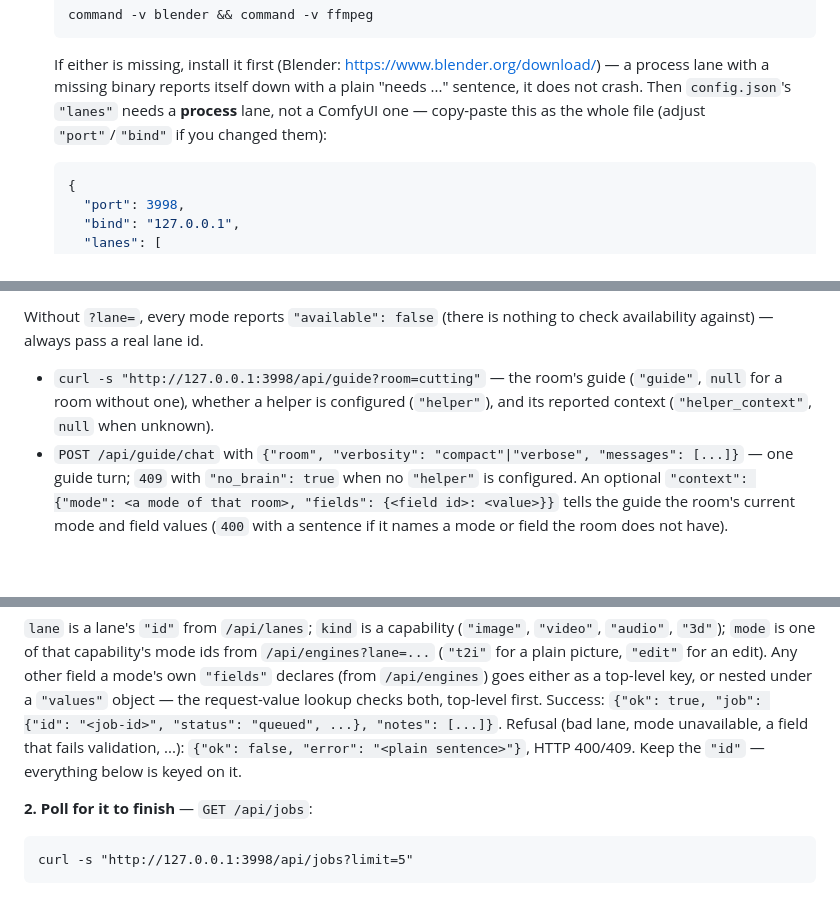
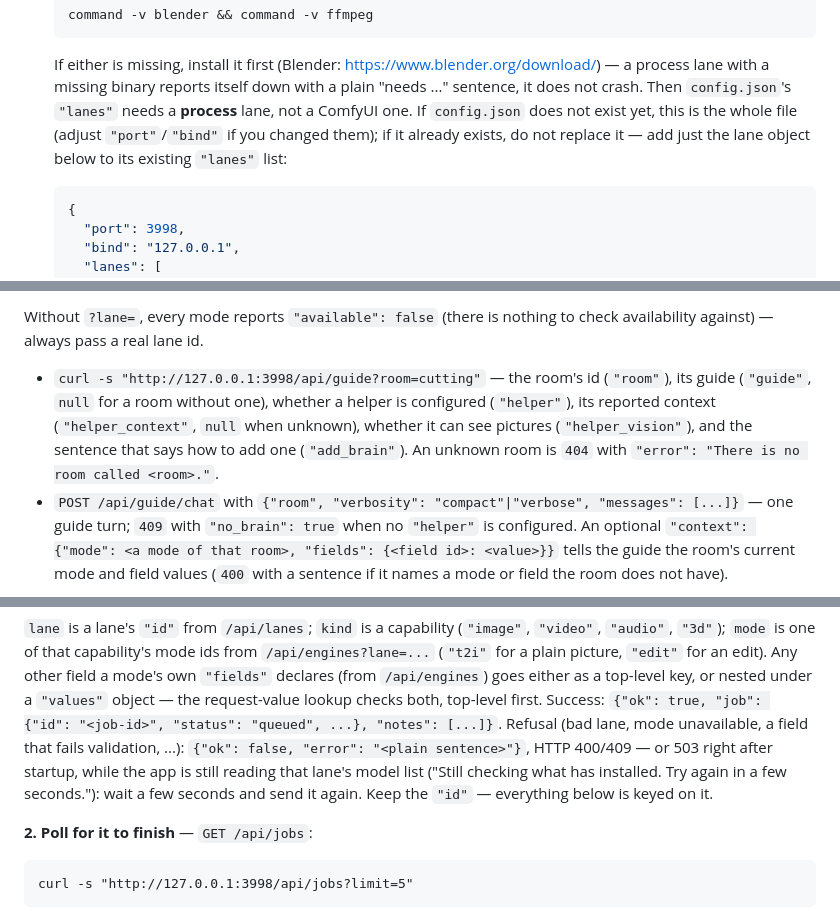
Before and after one commit to Platano78/black-wire-forge, a Markdown page: AGENTS.md, 3 parts joined by grey strips. GitHub-like rendering; blank space fills up the shorter version.

Commit message:
AGENTS.md: the no-GPU lane never overwrites a config; startup prefixes, 503 and /api/guide fields as the server has them
Four wording fixes from the v1.1.0 gate (F8, F12, F19, F20):
- the no-GPU step said to copy-paste the process lane config as the whole file,
  which clobbers an existing config.json; it now says so only when the file does
  not exist yet, and otherwise to add the lane to its lanes list;
- the startup lines show the [ok] / [info] prefixes log() prints (server.py log());
- /api/generate's refusals list the 503 returned while discovery has not read a
  lane yet (server.py generate(), the "Still checking ..." sentence);
- /api/guide lists room, helper_vision and add_brain, and the 404 for an unknown
  room (server.py guide_payload()).

Drafted by fork-pi on a local 35B model from
an exact per-file spec; reviewed line by line against the source, one over-long
line rewrapped by hand.

Co-Authored-By: Claude Opus 5.5 <noreply@anthropic.com>
Claude-Session: https://claude.ai/code/session_01XzoYE6LMgVtAQb2WDvVKYd

````diff
--- a/AGENTS.md
+++ b/AGENTS.md
@@ -34,7 +34,9 @@ Ask, in this order, and stop at the first one that applies:
    If either is missing, install it first (Blender: https://www.blender.org/download/) — a
    process lane with a missing binary reports itself down with a plain "needs ..." sentence,
    it does not crash. Then `config.json`'s `"lanes"` needs a **process** lane, not a ComfyUI
-   one — copy-paste this as the whole file (adjust `"port"`/`"bind"` if you changed them):
+   one. If `config.json` does not exist yet, this is the whole file (adjust `"port"`/`"bind"`
+   if you changed them); if it already exists, do not replace it — add just the lane object
+   below to its existing `"lanes"` list:
 
    ```json
    {
@@ -163,9 +165,11 @@ Each mode object has:
 Without `?lane=`, every mode reports `"available": false` (there is nothing to check
 availability against) — always pass a real lane id.
 
-- `curl -s "http://127.0.0.1:3998/api/guide?room=cutting"` — the room's guide (`"guide"`,
-  `null` for a room without one), whether a helper is configured (`"helper"`), and its reported
-  context (`"helper_context"`, `null` when unknown).
+- `curl -s "http://127.0.0.1:3998/api/guide?room=cutting"` — the room's id (`"room"`), its
+  guide (`"guide"`, `null` for a room without one), whether a helper is configured
+  (`"helper"`), its reported context (`"helper_context"`, `null` when unknown), whether it can
+  see pictures (`"helper_vision"`), and the sentence that says how to add one
+  (`"add_brain"`). An unknown room is `404` with `"error": "There is no room called <room>."`.
 - `POST /api/guide/chat` with `{"room", "verbosity": "compact"|"verbose", "messages": [...]}` —
   one guide turn; `409` with `"no_brain": true` when no `"helper"` is configured. An optional
   `"context": {"mode": <a mode of that room>, "fields": {<field id>: <value>}}` tells the guide
@@ -193,8 +197,10 @@ declares (from `/api/engines`) goes either as a top-level key, or nested under a
 object — the request-value lookup checks both, top-level first. Success:
 `{"ok": true, "job": {"id": "<job-id>", "status": "queued", ...}, "notes": [...]}`. Refusal
 (bad lane, mode unavailable, a field that fails validation, ...):
-`{"ok": false, "error": "<plain sentence>"}`, HTTP 400/409. Keep the `"id"` — everything
-below is keyed on it.
+`{"ok": false, "error": "<plain sentence>"}`, HTTP 400/409 — or 503 right after startup,
+while the app is still reading that lane's model list ("Still checking what <lane name> has
+installed. Try again in a few seconds."): wait a few seconds and send it again. Keep the
+`"id"` — everything below is keyed on it.
 
 **2. Poll for it to finish** — `GET /api/jobs`:
 
````
Also changed, not shown: other parts of AGENTS.md (+2 -2 lines).
